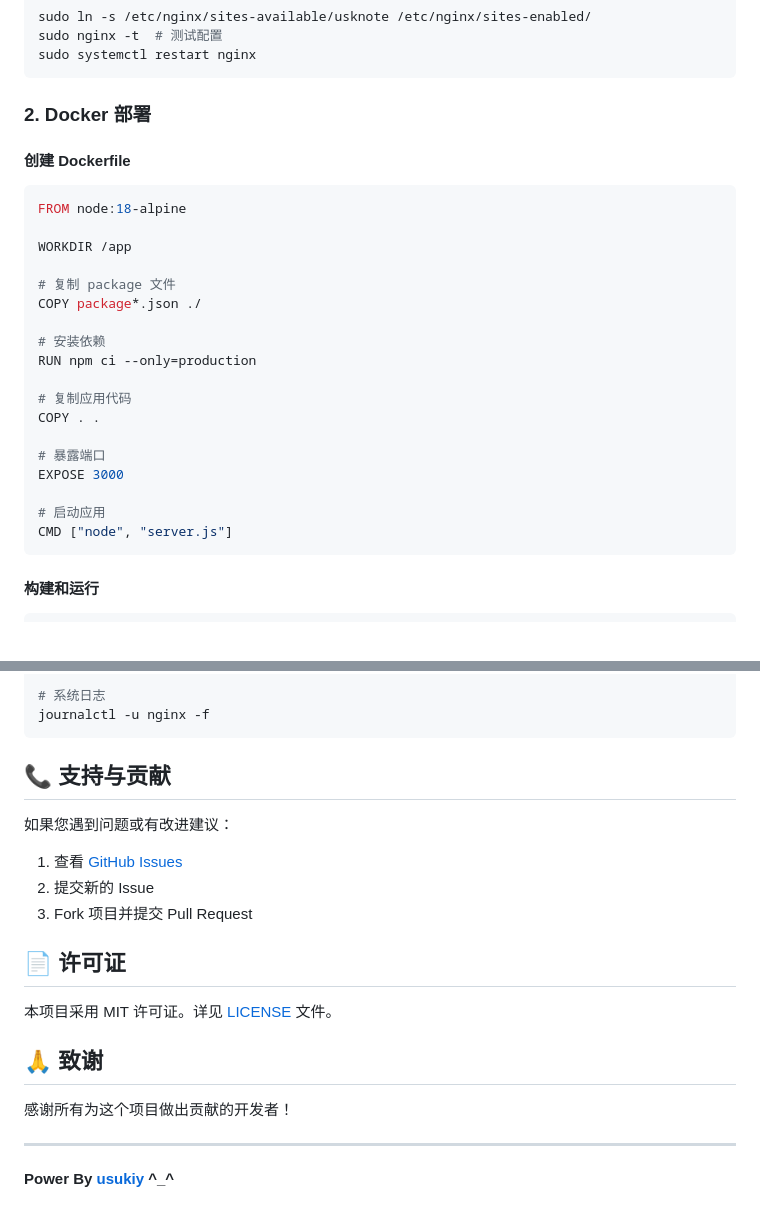
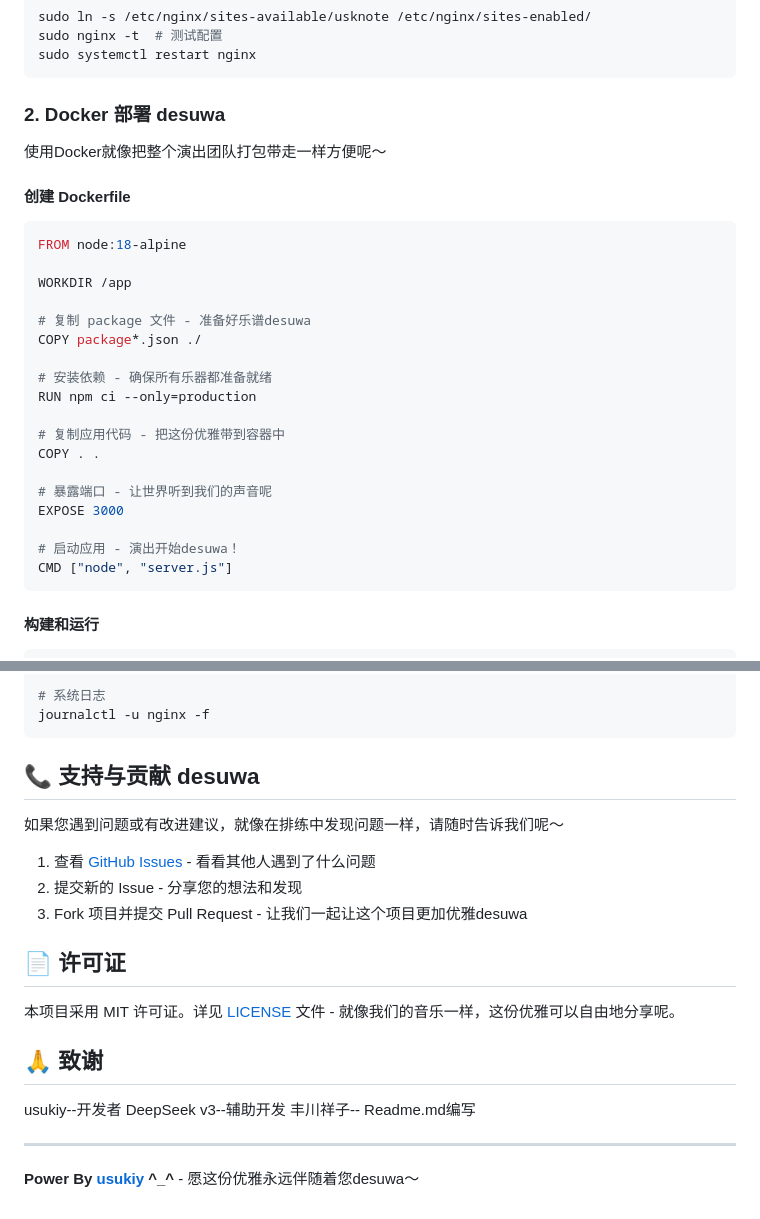
Before and after one commit to usukiy128/Usknote, a Markdown page: README.md, 2 parts joined by grey strips. Drawn GitHub-style.

````diff
--- a/README.md
+++ b/README.md
@@ -116,7 +120,9 @@ sudo nginx -t  # 测试配置
 sudo systemctl restart nginx
 ```
 
-### 2. Docker 部署
+### 2. Docker 部署 desuwa
+
+使用Docker就像把整个演出团队打包带走一样方便呢～
 
 #### 创建 Dockerfile
 ```dockerfile
@@ -124,19 +130,19 @@ FROM node:18-alpine
 
 WORKDIR /app
 
-# 复制 package 文件
+# 复制 package 文件 - 准备好乐谱desuwa
 COPY package*.json ./
 
-# 安装依赖
+# 安装依赖 - 确保所有乐器都准备就绪
 RUN npm ci --only=production
 
-# 复制应用代码
+# 复制应用代码 - 把这份优雅带到容器中
 COPY . .
 
-# 暴露端口
+# 暴露端口 - 让世界听到我们的声音呢
 EXPOSE 3000
 
-# 启动应用
+# 启动应用 - 演出开始desuwa！
 CMD ["node", "server.js"]
 ```
 
@@ -270,22 +281,24 @@ docker logs usknote-app
 journalctl -u nginx -f
 ```
 
-## 📞 支持与贡献
+## 📞 支持与贡献 desuwa
 
-如果您遇到问题或有改进建议：
+如果您遇到问题或有改进建议，就像在排练中发现问题一样，请随时告诉我们呢～
 
-1. 查看 [GitHub Issues](https://github.com/usukiy128/Usknote/issues)
-2. 提交新的 Issue
-3. Fork 项目并提交 Pull Request
+1. 查看 [GitHub Issues](https://github.com/usukiy128/Usknote/issues) - 看看其他人遇到了什么问题
+2. 提交新的 Issue - 分享您的想法和发现
+3. Fork 项目并提交 Pull Request - 让我们一起让这个项目更加优雅desuwa
 
 ## 📄 许可证
 
-本项目采用 MIT 许可证。详见 [LICENSE](LICENSE) 文件。
+本项目采用 MIT 许可证。详见 [LICENSE](LICENSE) 文件 - 就像我们的音乐一样，这份优雅可以自由地分享呢。
 
 ## 🙏 致谢
 
-感谢所有为这个项目做出贡献的开发者！
+usukiy--开发者
+DeepSeek v3--辅助开发
+丰川祥子-- Readme.md编写
 
 ---
 
-**Power By [usukiy](https://github.com/usukiy128) ^_^**
+**Power By [usukiy](https://github.com/usukiy128) ^_^** - 愿这份优雅永远伴随着您desuwa～
````
Also changed, not shown: other parts of README.md (+61 -52 lines).
